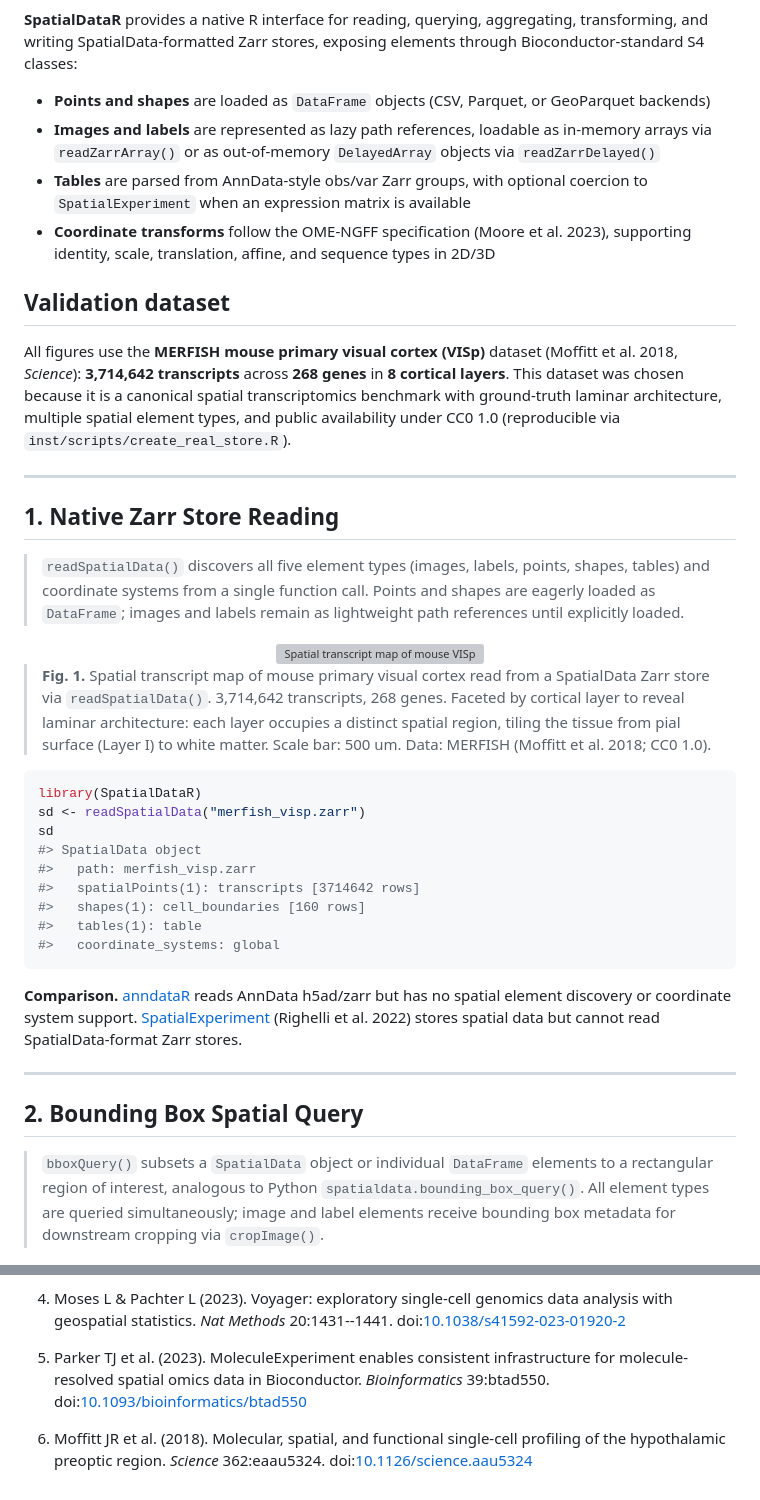
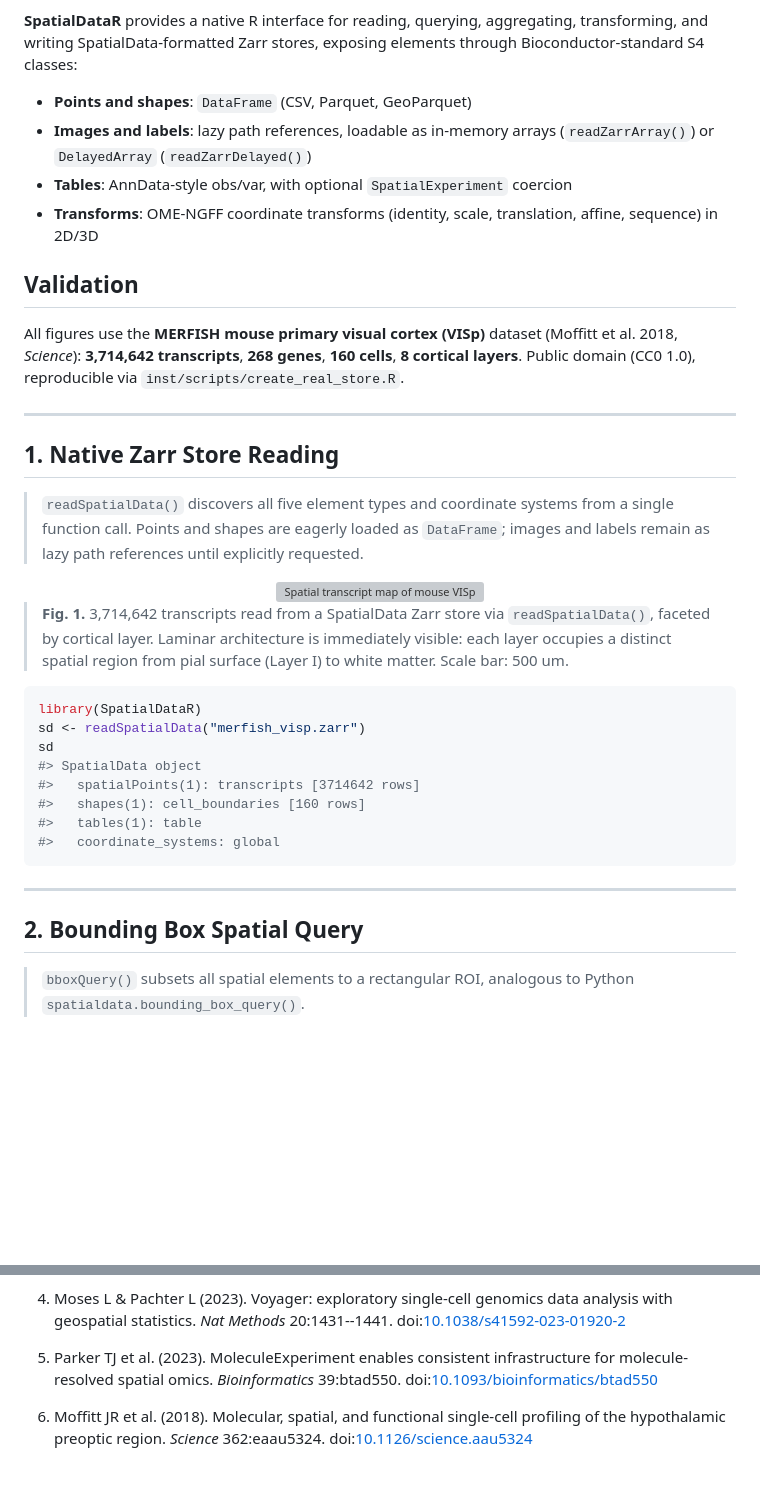
Before and after one commit to CuiweiG/SpatialDataR, a Markdown page: README.md, 2 parts joined by grey strips. Drawn GitHub-style; blank space fills up the shorter version; grey boxes are pictures that could not be loaded.

Commit message:
Streamline README to 7 core figures with real data

````diff
--- a/README.md
+++ b/README.md
@@ -25,78 +25,58 @@ friction in analysis workflows that otherwise run entirely in R.
 aggregating, transforming, and writing SpatialData-formatted Zarr
 stores, exposing elements through Bioconductor-standard S4 classes:
 
-- **Points and shapes** are loaded as `DataFrame` objects
-  (CSV, Parquet, or GeoParquet backends)
-- **Images and labels** are represented as lazy path references,
-  loadable as in-memory arrays via `readZarrArray()` or as
-  out-of-memory `DelayedArray` objects via `readZarrDelayed()`
-- **Tables** are parsed from AnnData-style obs/var Zarr groups, with
-  optional coercion to `SpatialExperiment` when an expression matrix
-  is available
-- **Coordinate transforms** follow the OME-NGFF specification
-  (Moore et al. 2023), supporting identity, scale, translation,
-  affine, and sequence types in 2D/3D
+- **Points and shapes**: `DataFrame` (CSV, Parquet, GeoParquet)
+- **Images and labels**: lazy path references, loadable as in-memory
+  arrays (`readZarrArray()`) or `DelayedArray` (`readZarrDelayed()`)
+- **Tables**: AnnData-style obs/var, with optional `SpatialExperiment`
+  coercion
+- **Transforms**: OME-NGFF coordinate transforms (identity, scale,
+  translation, affine, sequence) in 2D/3D
 
-## Validation dataset
+## Validation
 
 All figures use the **MERFISH mouse primary visual cortex (VISp)**
-dataset (Moffitt et al. 2018, *Science*): **3,714,642 transcripts**
-across **268 genes** in **8 cortical layers**. This dataset was chosen
-because it is a canonical spatial transcriptomics benchmark with
-ground-truth laminar architecture, multiple spatial element types, and
-public availability under CC0 1.0 (reproducible via
-`inst/scripts/create_real_store.R`).
+dataset (Moffitt et al. 2018, *Science*): **3,714,642 transcripts**,
+**268 genes**, **160 cells**, **8 cortical layers**. Public domain
+(CC0 1.0), reproducible via `inst/scripts/create_real_store.R`.
 
 ---
 
 ## 1. Native Zarr Store Reading
 
-> `readSpatialData()` discovers all five element types (images, labels,
-> points, shapes, tables) and coordinate systems from a single function
-> call. Points and shapes are eagerly loaded as `DataFrame`; images and
-> labels remain as lightweight path references until explicitly loaded.
+> `readSpatialData()` discovers all five element types and coordinate
+> systems from a single function call. Points and shapes are eagerly
+> loaded as `DataFrame`; images and labels remain as lazy path
+> references until explicitly requested.
 
 <div align="center">
 <img src="man/figures/fig1_store_reading.png"
     width="700" alt="Spatial transcript map of mouse VISp"/>
 </div>
 
-> **Fig. 1.** Spatial transcript map of mouse primary visual cortex
-> read from a SpatialData Zarr store via `readSpatialData()`. 3,714,642
-> transcripts, 268 genes. Faceted by cortical layer to reveal laminar
-> architecture: each layer occupies a distinct spatial region, tiling
-> the tissue from pial surface (Layer I) to white matter. Scale bar:
-> 500 um. Data: MERFISH (Moffitt et al. 2018; CC0 1.0).
+> **Fig. 1.** 3,714,642 transcripts read from a SpatialData Zarr store
+> via `readSpatialData()`, faceted by cortical layer. Laminar
+> architecture is immediately visible: each layer occupies a distinct
+> spatial region from pial surface (Layer I) to white matter.
+> Scale bar: 500 um.
 
 ```r
 library(SpatialDataR)
 sd <- readSpatialData("merfish_visp.zarr")
 sd
 #> SpatialData object
-#>   path: merfish_visp.zarr
 #>   spatialPoints(1): transcripts [3714642 rows]
 #>   shapes(1): cell_boundaries [160 rows]
 #>   tables(1): table
 #>   coordinate_systems: global
 ```
 
-**Comparison.**
-[anndataR](https://bioconductor.org/packages/anndataR) reads AnnData
-h5ad/zarr but has no spatial element discovery or coordinate system
-support.
-[SpatialExperiment](https://bioconductor.org/packages/SpatialExperiment)
-(Righelli et al. 2022) stores spatial data but cannot read
-SpatialData-format Zarr stores.
-
 ---
 
 ## 2. Bounding Box Spatial Query
 
-> `bboxQuery()` subsets a `SpatialData` object or individual `DataFrame`
-> elements to a rectangular region of interest, analogous to Python
-> `spatialdata.bounding_box_query()`. All element types are queried
-> simultaneously; image and label elements receive bounding box
-> metadata for downstream cropping via `cropImage()`.
+> `bboxQuery()` subsets all spatial elements to a rectangular ROI,
+> analogous to Python `spatialdata.bounding_box_query()`.
 
 <div align="center">
 <img src="man/figures/fig2_spatial_query.png"
@@ -410,8 +282,8 @@ BiocManager::install("SpatialExperiment")  # Table coercion
    doi:[10.1038/s41592-023-01920-2](https://doi.org/10.1038/s41592-023-01920-2)
 
 5. Parker TJ et al. (2023). MoleculeExperiment enables consistent
-   infrastructure for molecule-resolved spatial omics data in
-   Bioconductor. *Bioinformatics* 39:btad550.
+   infrastructure for molecule-resolved spatial omics. *Bioinformatics*
+   39:btad550.
    doi:[10.1093/bioinformatics/btad550](https://doi.org/10.1093/bioinformatics/btad550)
 
 6. Moffitt JR et al. (2018). Molecular, spatial, and functional
````
Also changed, not shown: other parts of README.md (+71 -179 lines).
